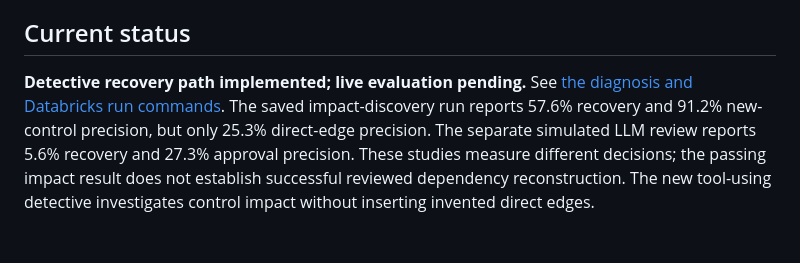
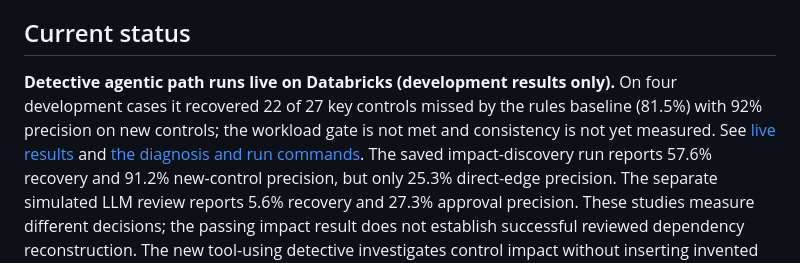
Before and after one commit to AnaghaDhekne/payments-control-impact, a Markdown page: README.md, the part around the change. Drawn GitHub-style; blank space fills up the shorter version.

```diff
--- a/README.md
+++ b/README.md
@@ -4,8 +4,12 @@ An experimental workflow for identifying payment controls affected by changes wh
 
 ## Current status
 
-**Detective recovery path implemented; live evaluation pending.** See
-[the diagnosis and Databricks run commands](docs/detective_recovery.md).
+**Detective agentic path runs live on Databricks (development results only).**
+On four development cases it recovered 22 of 27 key controls missed by the
+rules baseline (81.5%) with 92% precision on new controls; the workload gate is
+not met and consistency is not yet measured. See
+[live results](docs/detective_live_results.md) and
+[the diagnosis and run commands](docs/detective_recovery.md).
 The saved impact-discovery run reports 57.6% recovery and 91.2% new-control
 precision, but only 25.3% direct-edge precision. The separate simulated LLM
 review reports 5.6% recovery and 27.3% approval precision. These studies measure
```
Also changed, not shown: docs/detective_live_results.md (added, +73 -0 lines), docs/detective_recovery.md (+24 -5 lines).
